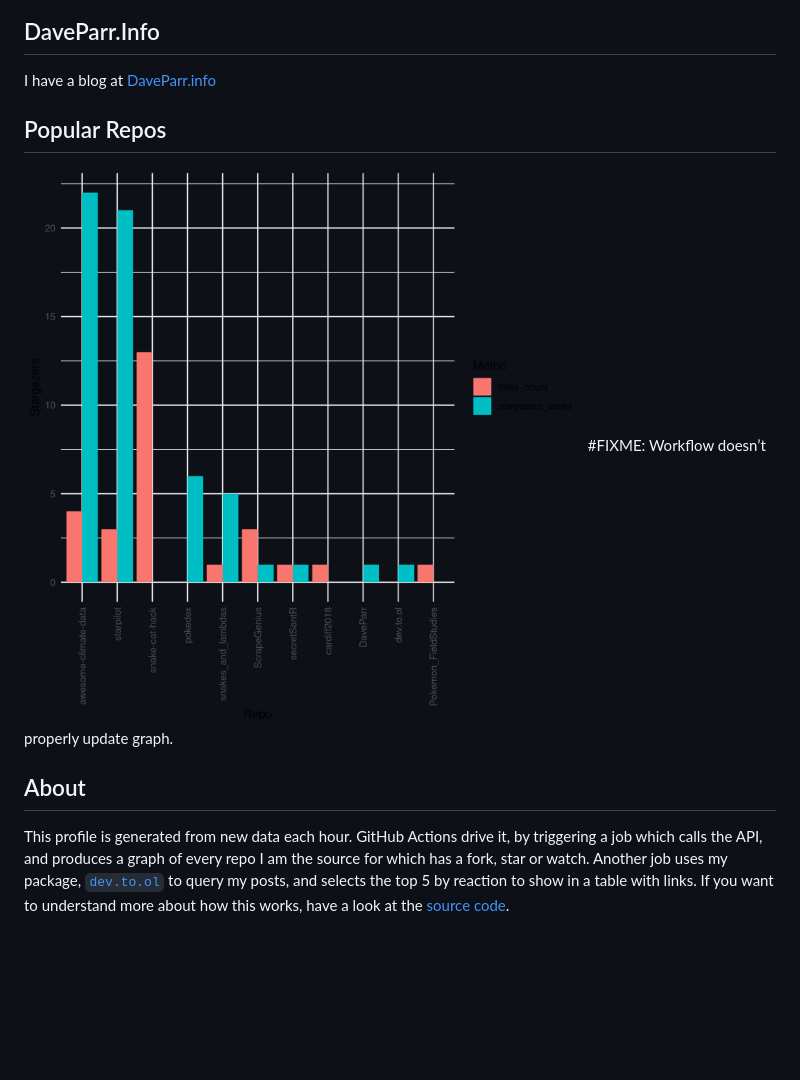
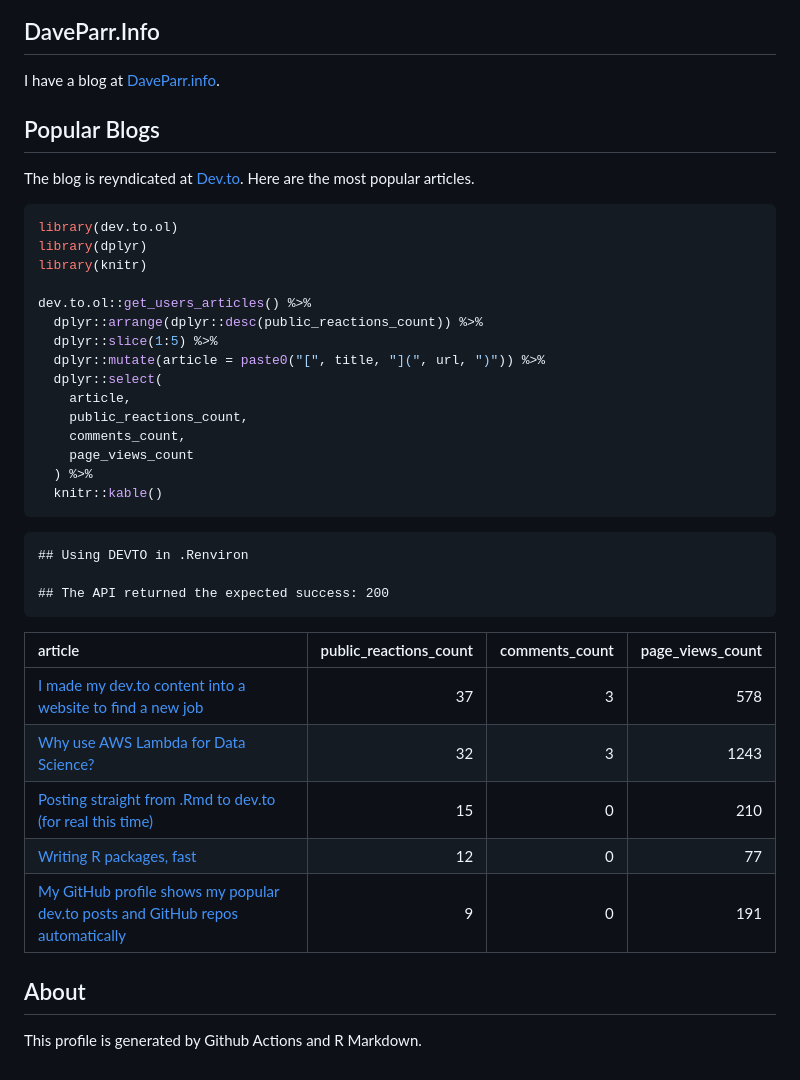
Before and after one commit to DaveParr/DaveParr, a Markdown page: README.md, the part around the change printed below. GitHub-like rendering; pictures changed too: graph.png; blank space fills up the shorter version.

````diff
--- a/README.md
+++ b/README.md
@@ -1,21 +70,43 @@
 
 ## DaveParr.Info
 
-I have a blog at [DaveParr.info](DaveParr.info)
+I have a blog at [DaveParr.info](DaveParr.info).
 
-## Popular Repos
+## Popular Blogs
 
-![A plot of David Parrs popular github
-repos](https://github.com/daveparr/daveparr/blob/main/graph.png)
-\#FIXME: Workflow doesn’t properly update graph.
+The blog is reyndicated at [Dev.to](https://dev.to/daveparr). Here are
+the most popular articles.
+
+``` r
+library(dev.to.ol)
+library(dplyr)
+library(knitr)
+
+dev.to.ol::get_users_articles() %>%
+  dplyr::arrange(dplyr::desc(public_reactions_count)) %>%
+  dplyr::slice(1:5) %>%
+  dplyr::mutate(article = paste0("[", title, "](", url, ")")) %>%
+  dplyr::select(
+    article,
+    public_reactions_count,
+    comments_count,
+    page_views_count
+  ) %>%
+  knitr::kable()
+```
+
+    ## Using DEVTO in .Renviron
+
+    ## The API returned the expected success: 200
+
+| article                                                                                                                                                                                       | public_reactions_count | comments_count | page_views_count |
+|:----------------------------------------------------------------------------------------------------------------------------------------------------------------------------------------------|-----------------------:|---------------:|-----------------:|
+| [I made my dev.to content into a website to find a new job](https://dev.to/daveparr/i-made-my-dev-to-content-into-a-website-to-find-a-new-job-2kn5)                                           |                     37 |              3 |              578 |
+| [Why use AWS Lambda for Data Science?](https://dev.to/daveparr/why-use-aws-lambda-for-data-science-421)                                                                                       |                     32 |              3 |             1243 |
+| [Posting straight from .Rmd to dev.to (for real this time)](https://dev.to/daveparr/posting-straight-from-rmd-to-dev-to-1j4p)                                                                 |                     15 |              0 |              210 |
+| [Writing R packages, fast](https://dev.to/daveparr/writing-r-packages-fast-474c)                                                                                                              |                     12 |              0 |               77 |
+| [My GitHub profile shows my popular dev.to posts and GitHub repos automatically](https://dev.to/daveparr/my-github-profile-shows-my-popular-dev-to-posts-and-github-repos-automatically-2n05) |                      9 |              0 |              191 |
 
 ## About
 
-This profile is generated from new data each hour. GitHub Actions drive
-it, by triggering a job which calls the API, and produces a graph of
-every repo I am the source for which has a fork, star or watch. Another
-job uses my package,
-[`dev.to.ol`](https://github.com/DaveParr/dev.to.ol) to query my posts,
-and selects the top 5 by reaction to show in a table with links. If you
-want to understand more about how this works, have a look at the [source
-code](https://github.com/DaveParr/DaveParr).
+This profile is generated by Github Actions and R Markdown.
````
Also changed, not shown: other parts of README.md (+69 -0 lines), 4 other files.
